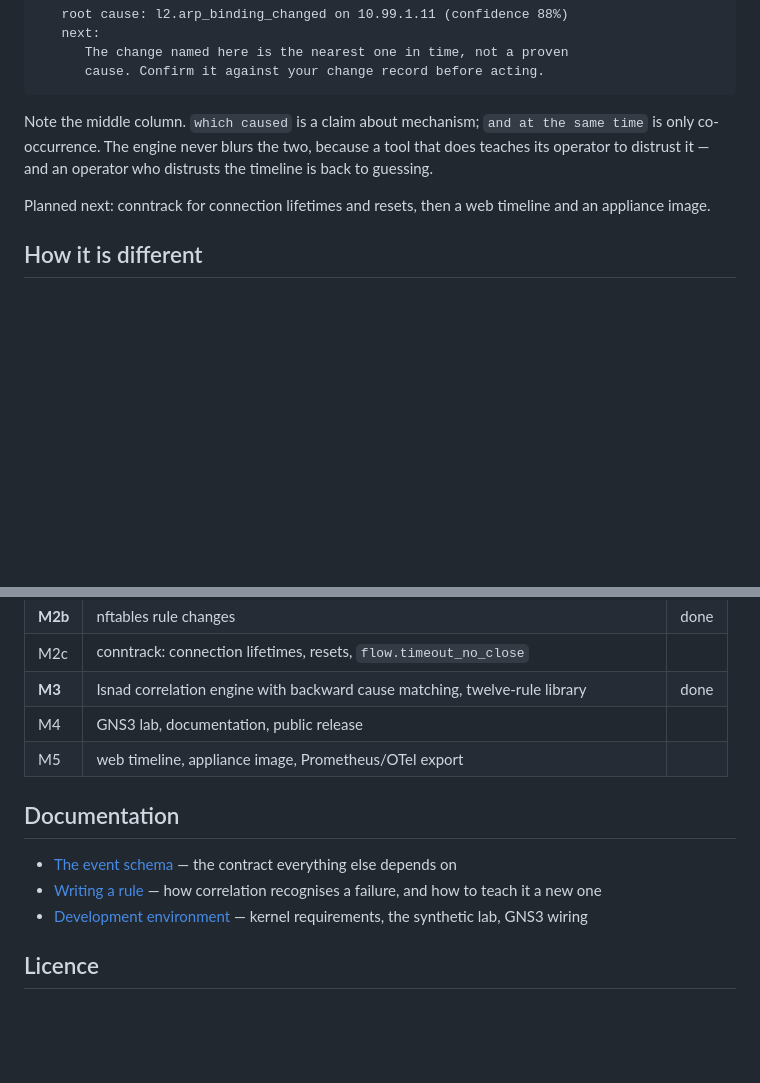
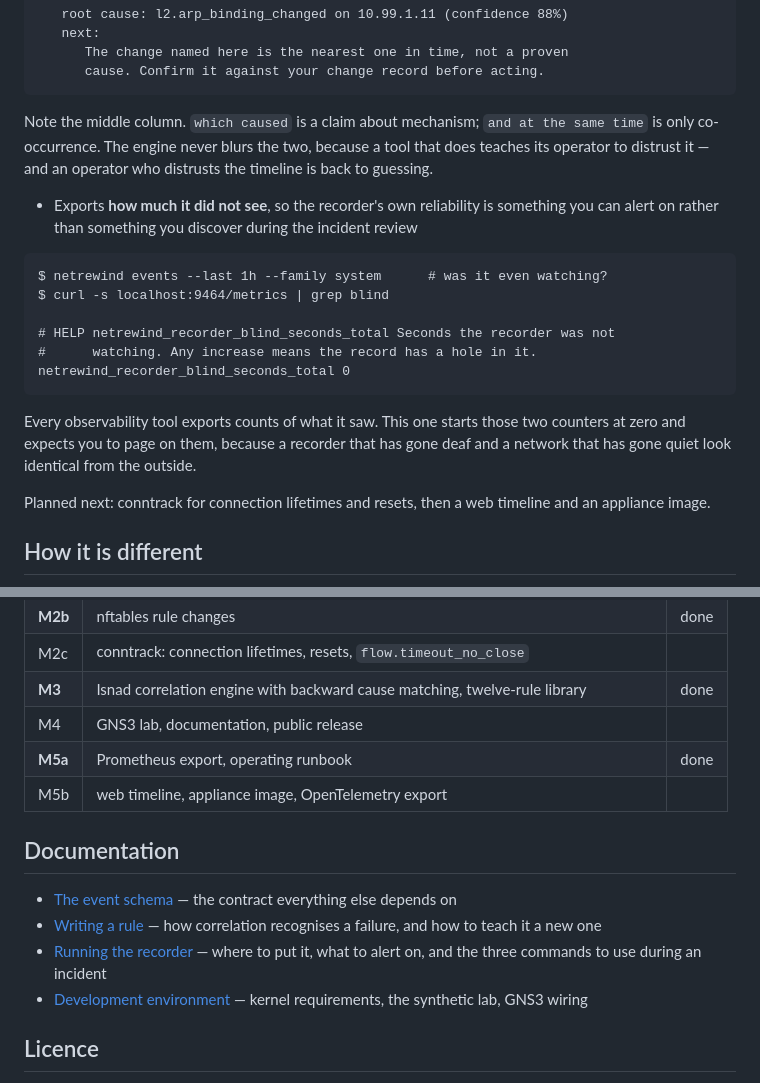
Before and after one commit to OmarAlghafri/NetRewind, a Markdown page: README.md, 2 parts joined by grey strips. Rendered like a GitHub page; blank space fills up the shorter version.

````diff
--- a/README.md
+++ b/README.md
@@ -124,6 +124,23 @@ same time` is only co-occurrence. The engine never blurs the two, because a tool
 that does teaches its operator to distrust it — and an operator who distrusts
 the timeline is back to guessing.
 
+- Exports **how much it did not see**, so the recorder's own reliability is
+  something you can alert on rather than something you discover during the
+  incident review
+
+```
+$ netrewind events --last 1h --family system      # was it even watching?
+$ curl -s localhost:9464/metrics | grep blind
+
+# HELP netrewind_recorder_blind_seconds_total Seconds the recorder was not
+#      watching. Any increase means the record has a hole in it.
+netrewind_recorder_blind_seconds_total 0
+```
+
+Every observability tool exports counts of what it saw. This one starts those
+two counters at zero and expects you to page on them, because a recorder that
+has gone deaf and a network that has gone quiet look identical from the outside.
+
 Planned next: conntrack for connection lifetimes and resets, then a web timeline
 and an appliance image.
 
@@ -196,12 +213,14 @@ sudo make lab
 | M2c | conntrack: connection lifetimes, resets, `flow.timeout_no_close` | |
 | **M3** | Isnad correlation engine with backward cause matching, twelve-rule library | done |
 | M4 | GNS3 lab, documentation, public release | |
-| M5 | web timeline, appliance image, Prometheus/OTel export | |
+| **M5a** | Prometheus export, operating runbook | done |
+| M5b | web timeline, appliance image, OpenTelemetry export | |
 
 ## Documentation
 
 - [The event schema](docs/schema.md) — the contract everything else depends on
 - [Writing a rule](docs/rules.md) — how correlation recognises a failure, and how to teach it a new one
+- [Running the recorder](docs/runbook.md) — where to put it, what to alert on, and the three commands to use during an incident
 - [Development environment](docs/dev-environment.md) — kernel requirements, the synthetic lab, GNS3 wiring
 
 ## Licence
````
Also changed, not shown: docs/runbook.md (added, +192 -0 lines).
